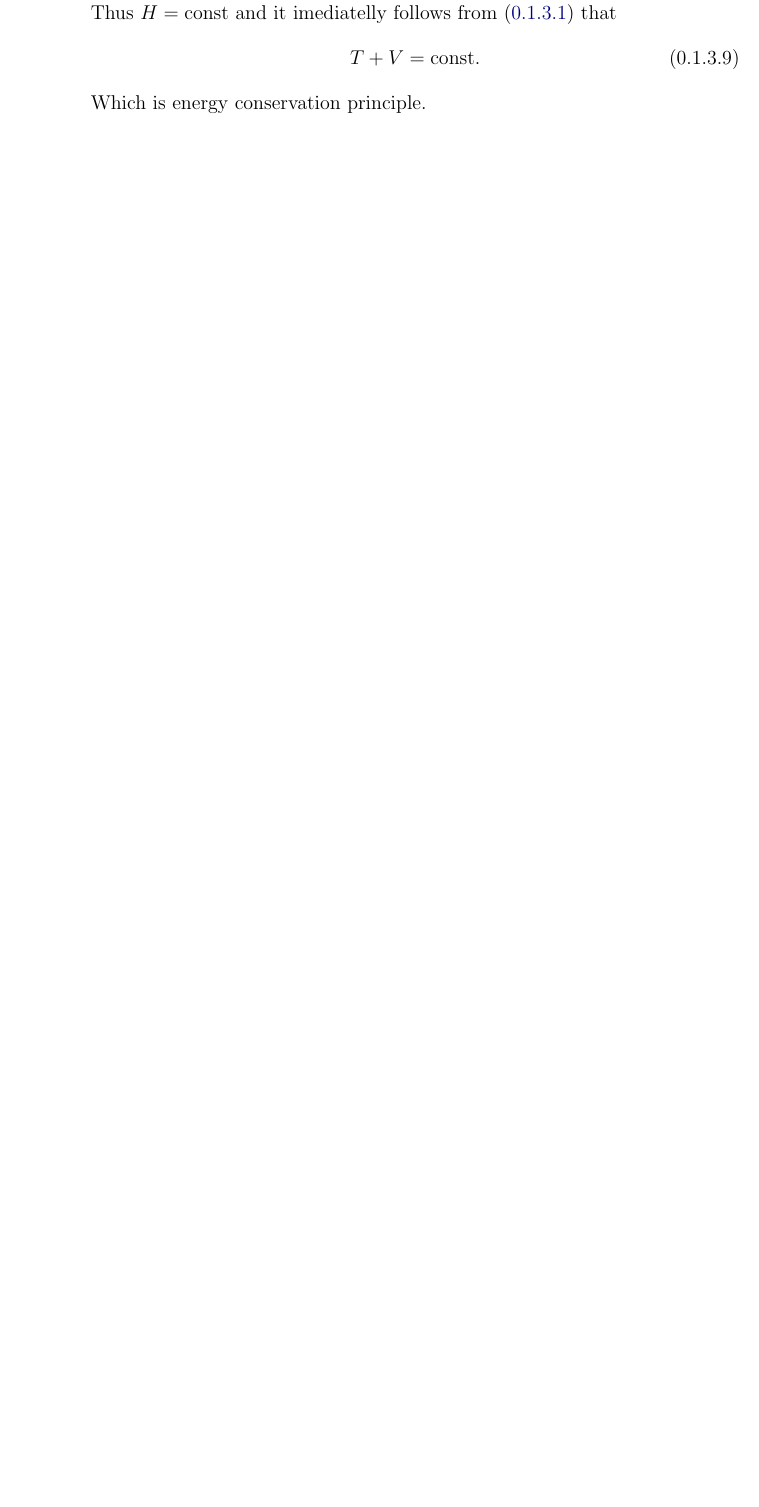
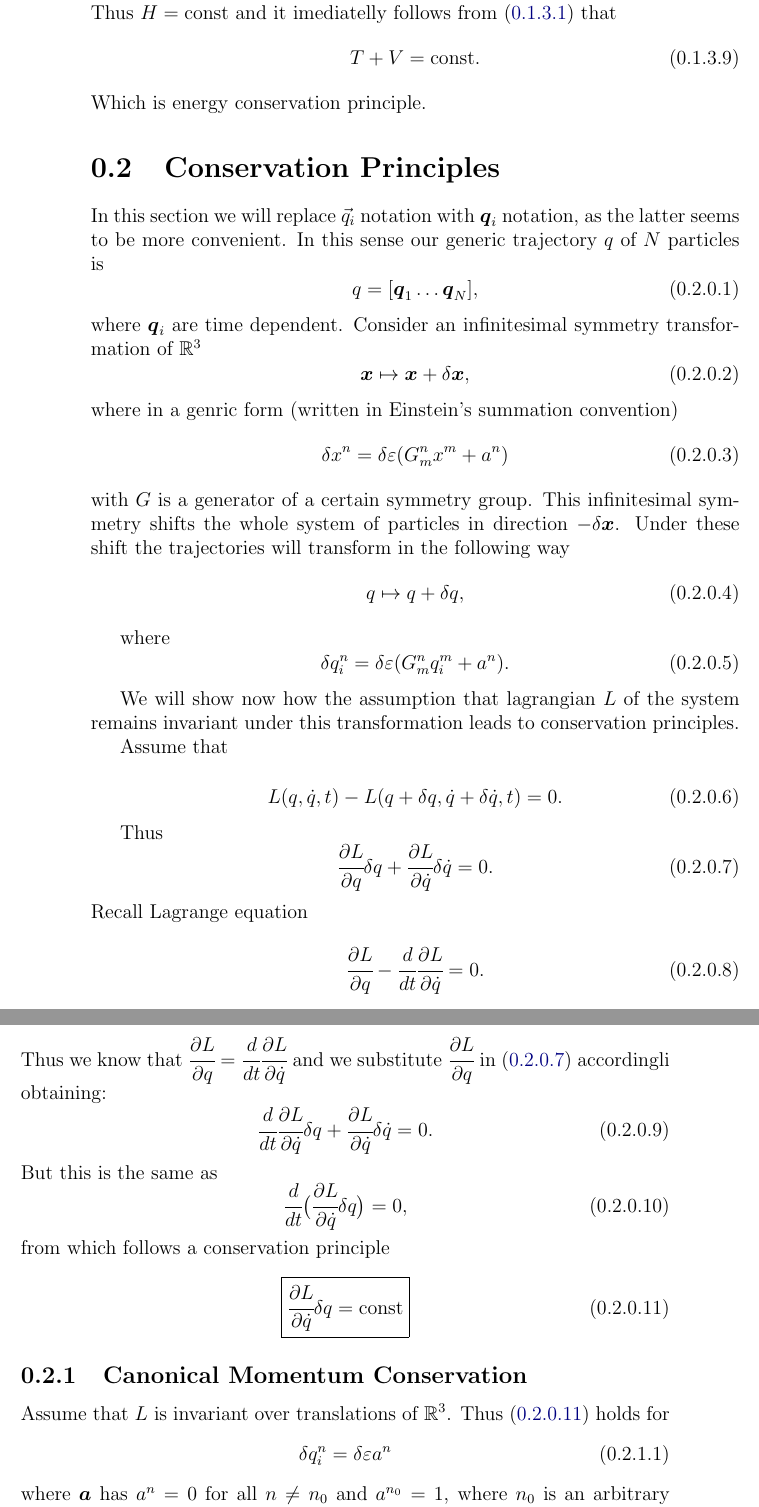
Before and after one commit to warpdynamicsltd/physics, a LaTeX document (classic.tex): part of page 4 of 7 before the commit and two parts of pages 4 and 5 of 9 after it, the two joined at a grey line, cut so that both start at the same text, the shorter picture padded with empty space. Compiled offline with pdfLaTeX.

Commit message:
canonical momentum

```diff
--- a/classic.tex
+++ b/classic.tex
@@ -153,3 +153,70 @@ Thus $H = \text{const}$ and it imediatelly follows from (\ref{hamilton-kinematic
 T + V = \text{const}.
 \end{equation}
 Which is energy conservation principle.
+\section{Conservation Principles}
+In this section we will replace $\vec{q}_i$ notation with $\bs{q}_i$ notation, as the latter seems to be more convenient. In this sense our generic trajectory $q$ of $N$ particles is
+\begin{equation}
+q = [\bs{q}_1 \dots \bs{q}_N],
+\end{equation}
+where $\bs{q}_i$ are time dependent.
+Consider an infinitesimal symmetry transformation of $\R^3$
+\begin{equation}
+\bs{x} \mapsto \bs{x} + \delta\bs{x},
+\end{equation}
+where in a genric form (written in Einstein's summation convention)
+\begin{equation}
+\delta x^n = \delta\epsilon(G^n_m x^m + a^n)
+\end{equation}
+with $G$ is a generator of a certain symmetry group.
+This infinitesimal symmetry shifts the whole system of particles in direction $-\delta \bs{x}$.
+Under these shift the trajectories will transform in the following way
+\begin{equation}
+q \mapsto q + \delta q,
+\end{equation}
+
+where
+\begin{equation}
+\delta q^n_i = \delta\epsilon(G^n_m q^m_i + a^n).
+\end{equation}
+
+We will show now how the assumption that lagrangian $L$ of the system remains invariant under this transformation leads to conservation principles.
+
+Assume that
+
+\begin{equation}
+L(q, \dot{q}, t) - L(q + \delta q, \dot{q} + \delta \dot{q}, t) = 0.
+\end{equation}
+
+Thus
+\begin{equation}
+\label{conservation_stage1}
+\cfrac{\partial L}{\partial q}\delta q + \cfrac{\partial L}{\partial \dot{q}}\delta \dot{q} = 0.
+\end{equation}
+Recall Lagrange equation
+\begin{equation}
+\label{lagrange_equation3}
+\cfrac{\partial L}{\partial q} - \cfrac{d}{dt}\cfrac{\partial L}{\partial \dot{q}} = 0.
+\end{equation}
+Thus we know that $\cfrac{\partial L}{\partial q} = \cfrac{d}{dt}\cfrac{\partial L}{\partial \dot{q}}$ and we substitute $\cfrac{\partial L}{\partial q}$ in (\ref{conservation_stage1}) accordingli obtaining:
+\begin{equation}
+\cfrac{d}{dt}\cfrac{\partial L}{\partial \dot{q}}\delta q + \cfrac{\partial L}{\partial \dot{q}}\delta \dot{q} = 0.
+\end{equation}
+But this is the same as
+\begin{equation}
+\cfrac{d}{dt}\big( \cfrac{\partial L}{\partial \dot{q}}\delta q \big) = 0,
+\end{equation}
+from which follows a conservation principle
+\begin{equation}
+\label{conservation_principle_main}
+\boxed{
+ \cfrac{\partial L}{\partial \dot{q}}\delta q = \text{const}
+ }
+\end{equation}
+\subsection{Canonical Momentum Conservation}
+Assume that $L$ is invariant over translations of $\R^3$. Thus (\ref{conservation_principle_main}) holds for
+\begin{equation}
+\delta q^{n}_i = \delta\epsilon a^{n}
+\end{equation}
+where $\bs{a}$ has $a^n = 0$ for all $n\not=n_0$ and $a^{n_0} = 1$, where $n_0$ is an arbitrary coordinate $n_0 = 1, 2, 3$.
+Hence
+\begin{equation}
```
Also changed, not shown: main.pdf, classic.tex (25 more changed lines).
